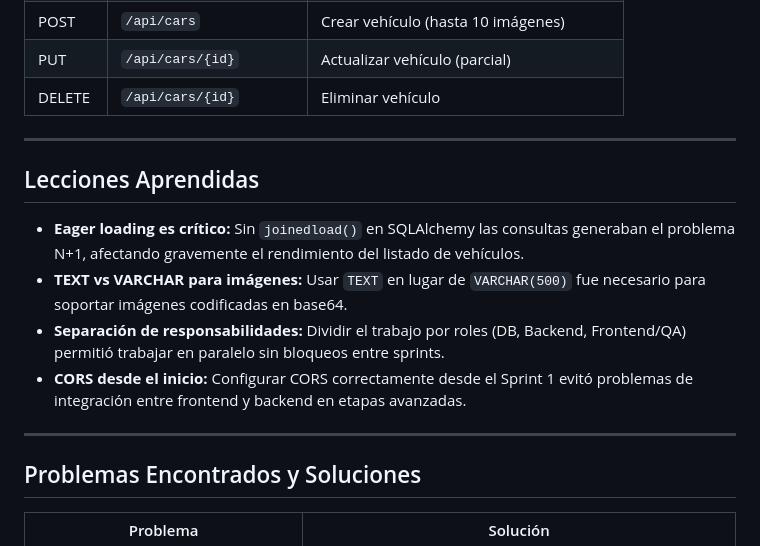
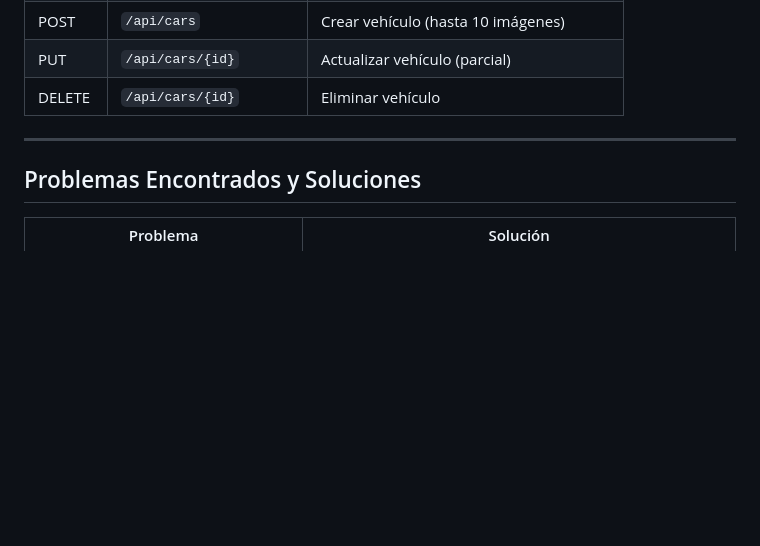
Before and after one commit to Zorn15/motorcars2, a Markdown page: README.md, the part around one of its changes. GitHub-like rendering; blank space fills up the shorter version.

```diff
--- a/README.md
+++ b/README.md
@@ -338,15 +432,6 @@ GitHub Actions detecta el push, construye, sube y despliega automáticamente (~3
 
 ---
 
-## Lecciones Aprendidas
-
-- **Eager loading es crítico:** Sin `joinedload()` en SQLAlchemy las consultas generaban el problema N+1, afectando gravemente el rendimiento del listado de vehículos.
-- **TEXT vs VARCHAR para imágenes:** Usar `TEXT` en lugar de `VARCHAR(500)` fue necesario para soportar imágenes codificadas en base64.
-- **Separación de responsabilidades:** Dividir el trabajo por roles (DB, Backend, Frontend/QA) permitió trabajar en paralelo sin bloqueos entre sprints.
-- **CORS desde el inicio:** Configurar CORS correctamente desde el Sprint 1 evitó problemas de integración entre frontend y backend en etapas avanzadas.
-
----
-
 ## Problemas Encontrados y Soluciones
 
 | Problema | Solución |
```
Also changed, not shown: other parts of README.md (+102 -8 lines).
